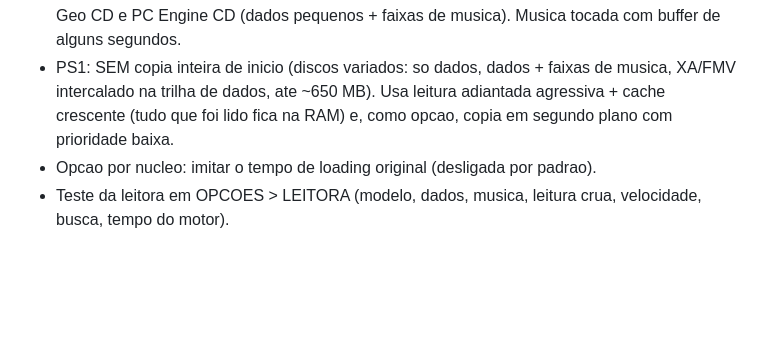
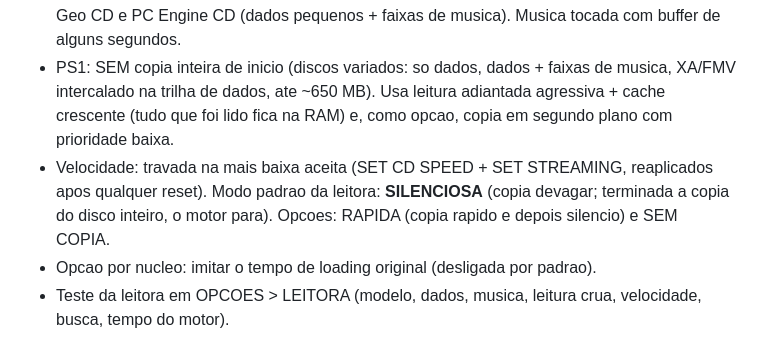
Before and after one commit to Kyllemn/PS2TVCRT, a Markdown page: retrovolt-pi/PLANO.md, the part around the change. Drawn GitHub-style; blank space fills up the shorter version.

Commit message:
RETROVOLT Pi: leitora em modo SILENCIOSA por padrao
Co-Authored-By: Claude Opus 5.5 <noreply@anthropic.com>
Claude-Session: https://claude.ai/code/session_013oXuvB1yyyPjaNDGtAhqEA

```diff
--- a/retrovolt-pi/PLANO.md
+++ b/retrovolt-pi/PLANO.md
@@ -27,6 +27,10 @@
   de musica, XA/FMV intercalado na trilha de dados, ate ~650 MB). Usa leitura
   adiantada agressiva + cache crescente (tudo que foi lido fica na RAM) e, como
   opcao, copia em segundo plano com prioridade baixa.
+- Velocidade: travada na mais baixa aceita (SET CD SPEED + SET STREAMING,
+  reaplicados apos qualquer reset). Modo padrao da leitora: **SILENCIOSA**
+  (copia devagar; terminada a copia do disco inteiro, o motor para).
+  Opcoes: RAPIDA (copia rapido e depois silencio) e SEM COPIA.
 - Opcao por nucleo: imitar o tempo de loading original (desligada por padrao).
 - Teste da leitora em OPCOES > LEITORA (modelo, dados, musica, leitura crua,
   velocidade, busca, tempo do motor).
```
